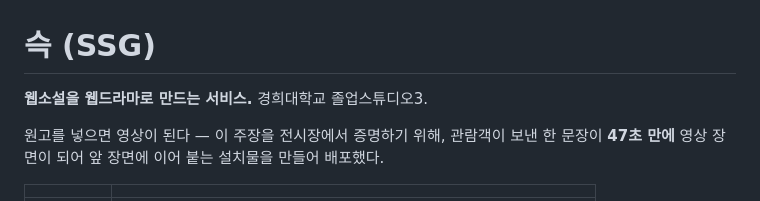
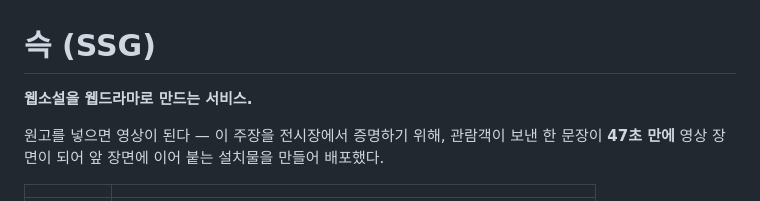
Before and after one commit to jeonjay0323/SSG, a Markdown page: README.md, the part around the change. GitHub-like rendering.

```diff
--- a/README.md
+++ b/README.md
@@ -1,6 +1,6 @@
 # 슥 (SSG)
 
-**웹소설을 웹드라마로 만드는 서비스.** 경희대학교 졸업스튜디오3.
+**웹소설을 웹드라마로 만드는 서비스.**
 
 원고를 넣으면 영상이 된다 — 이 주장을 전시장에서 증명하기 위해,
 관람객이 보낸 한 문장이 **47초 만에** 영상 장면이 되어 앞 장면에 이어 붙는
```
